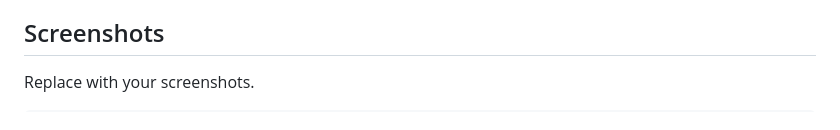
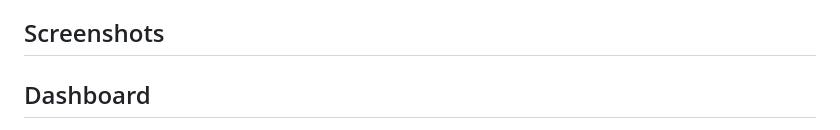
Before and after one commit to KashifAlam407/IoT-based-Smart-Water-Softner, a Markdown page: README.md, the part around one of its changes. Drawn GitHub-style.

Commit message:
Update README with new screenshots
Added dashboard, serial monitor, and code file screenshots to README.

```diff
--- a/README.md
+++ b/README.md
@@ -143,5 +143,5 @@ Displays:
 
 ## Screenshots
 
-Replace with your screenshots.
+## Dashboard
 
```
Also changed, not shown: other parts of README.md (+14 -5 lines).
